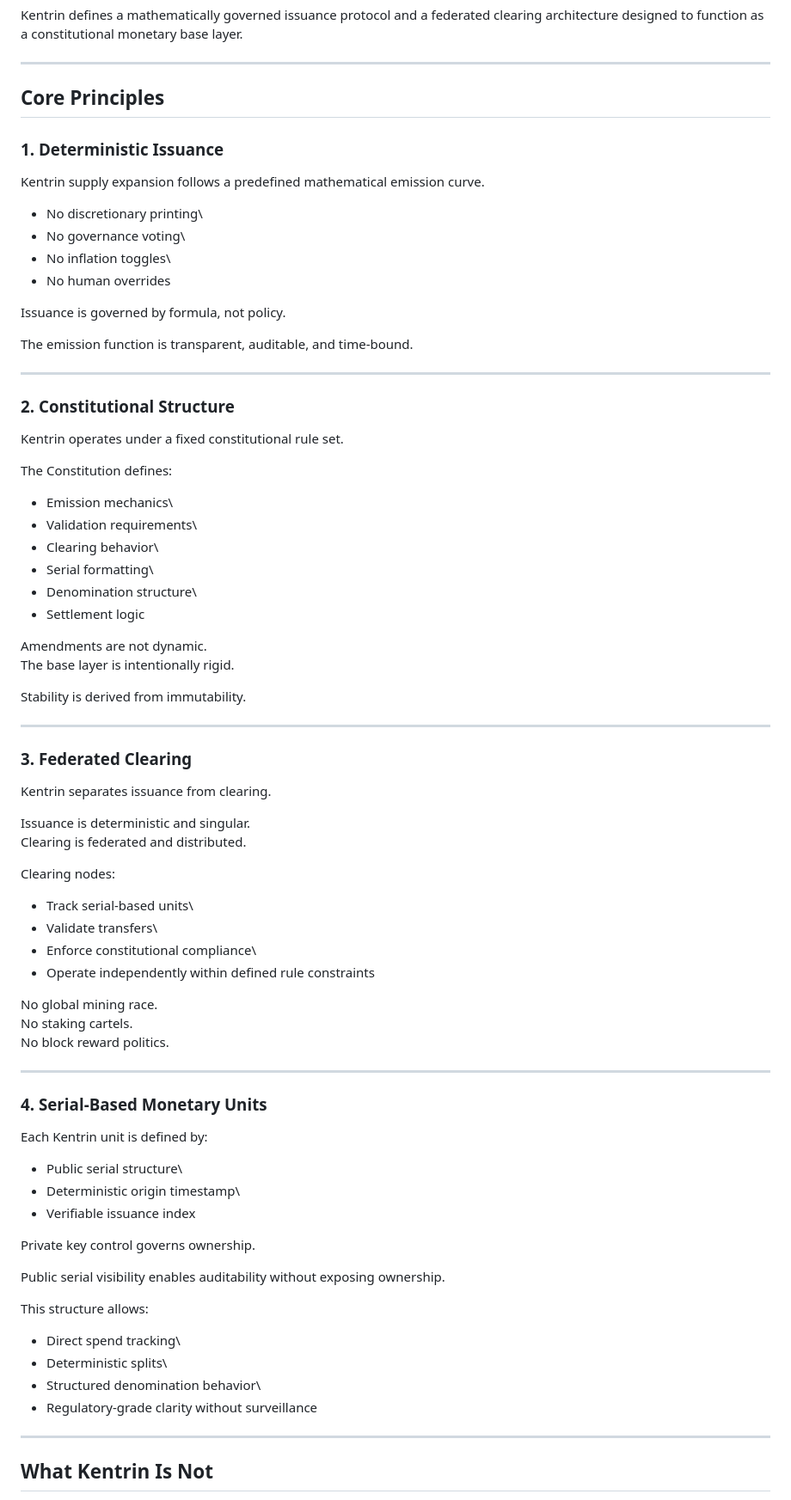
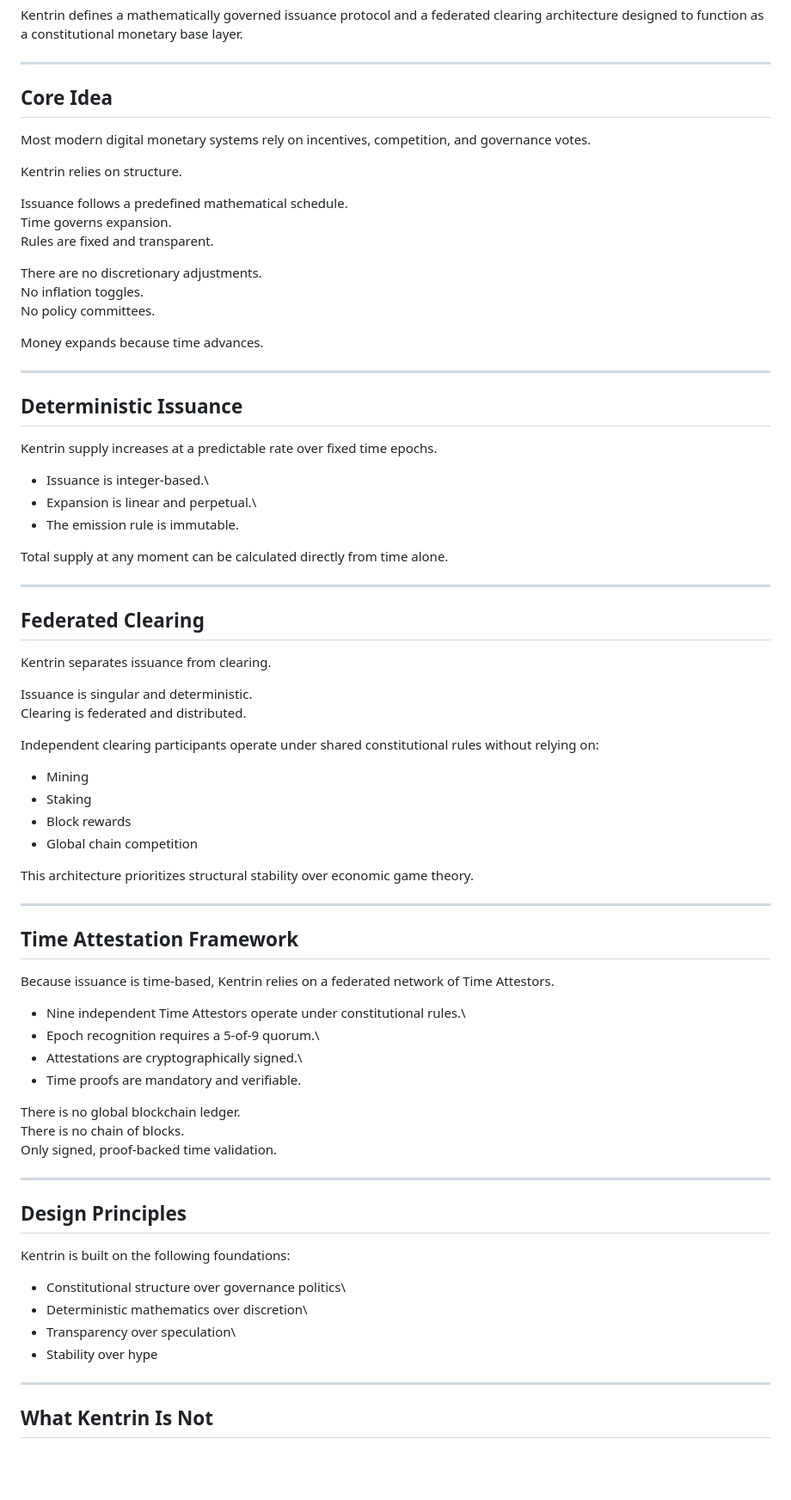
Before and after one commit to mantis-gdn/Kentrin, a Markdown page: README.md, the part around one of its changes. Shown at 86% size. Drawn GitHub-style; blank space fills up the shorter version.

Commit message:
Revise README.md to clarify Kentrin's core principles and structure, enhancing the explanation of deterministic issuance and federated clearing

```diff
--- a/README.md
+++ b/README.md
@@ -19,83 +19,81 @@ monetary base layer.
 
 ------------------------------------------------------------------------
 
-## Core Principles
+## Core Idea
 
-### 1. Deterministic Issuance
+Most modern digital monetary systems rely on incentives, competition,
+and governance votes.
 
-Kentrin supply expansion follows a predefined mathematical emission
-curve.
+Kentrin relies on structure.
 
--   No discretionary printing\
--   No governance voting\
--   No inflation toggles\
--   No human overrides
+Issuance follows a predefined mathematical schedule.\
+Time governs expansion.\
+Rules are fixed and transparent.
 
-Issuance is governed by formula, not policy.
+There are no discretionary adjustments.\
+No inflation toggles.\
+No policy committees.
 
-The emission function is transparent, auditable, and time-bound.
+Money expands because time advances.
 
 ------------------------------------------------------------------------
 
-### 2. Constitutional Structure
+## Deterministic Issuance
 
-Kentrin operates under a fixed constitutional rule set.
+Kentrin supply increases at a predictable rate over fixed time epochs.
 
-The Constitution defines:
+-   Issuance is integer-based.\
+-   Expansion is linear and perpetual.\
+-   The emission rule is immutable.
 
--   Emission mechanics\
--   Validation requirements\
--   Clearing behavior\
--   Serial formatting\
--   Denomination structure\
--   Settlement logic
-
-Amendments are not dynamic.\
-The base layer is intentionally rigid.
-
-Stability is derived from immutability.
+Total supply at any moment can be calculated directly from time alone.
 
 ------------------------------------------------------------------------
 
-### 3. Federated Clearing
+## Federated Clearing
 
 Kentrin separates issuance from clearing.
 
-Issuance is deterministic and singular.\
+Issuance is singular and deterministic.\
 Clearing is federated and distributed.
 
-Clearing nodes:
+Independent clearing participants operate under shared constitutional
+rules without relying on:
 
--   Track serial-based units\
--   Validate transfers\
--   Enforce constitutional compliance\
--   Operate independently within defined rule constraints
+-   Mining
+-   Staking
+-   Block rewards
+-   Global chain competition
 
-No global mining race.\
-No staking cartels.\
-No block reward politics.
+This architecture prioritizes structural stability over economic game
+theory.
 
 ------------------------------------------------------------------------
 
-### 4. Serial-Based Monetary Units
+## Time Attestation Framework
 
-Each Kentrin unit is defined by:
+Because issuance is time-based, Kentrin relies on a federated network of
+Time Attestors.
 
--   Public serial structure\
--   Deterministic origin timestamp\
--   Verifiable issuance index
+-   Nine independent Time Attestors operate under constitutional rules.\
+-   Epoch recognition requires a 5-of-9 quorum.\
+-   Attestations are cryptographically signed.\
+-   Time proofs are mandatory and verifiable.
 
-Private key control governs ownership.
+There is no global blockchain ledger.\
+There is no chain of blocks.\
+Only signed, proof-backed time validation.
 
-Public serial visibility enables auditability without exposing
-ownership.
+------------------------------------------------------------------------
 
-This structure allows:
+## Design Principles
 
--   Direct spend tracking\
--   Deterministic splits\
--   Structured denomination behavior\
--   Regulatory-grade clarity without surveillance
+Kentrin is built on the following foundations:
+
+-   Constitutional structure over governance politics\
+-   Deterministic mathematics over discretion\
+-   Transparency over speculation\
+-   Stability over hype
 
 ------------------------------------------------------------------------
 
```
Also changed, not shown: other parts of README.md (+2 -91 lines).
